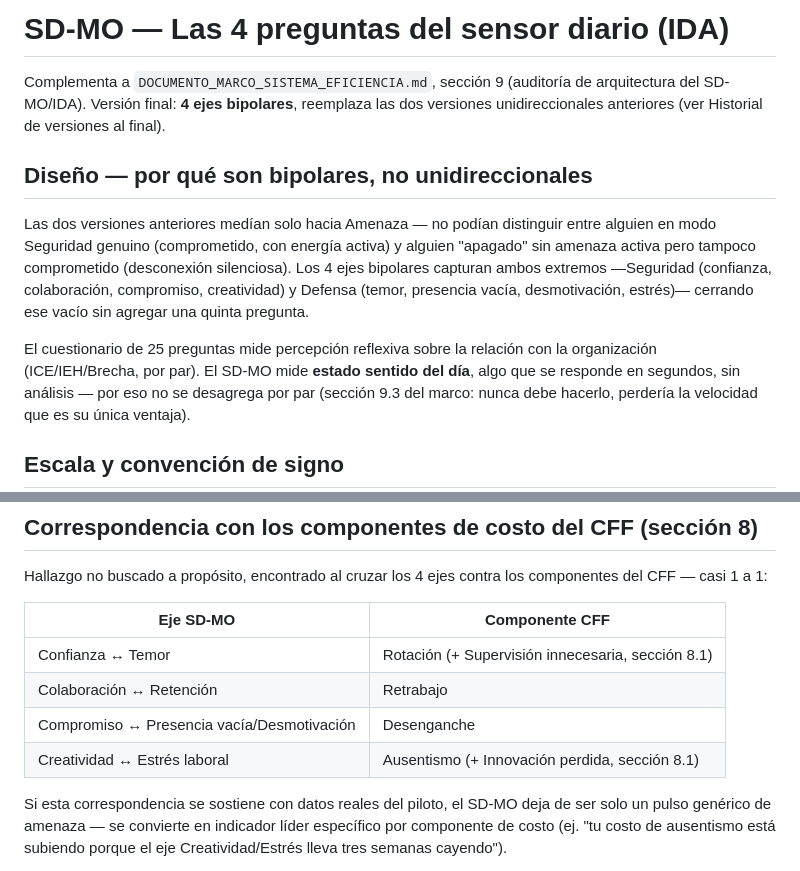
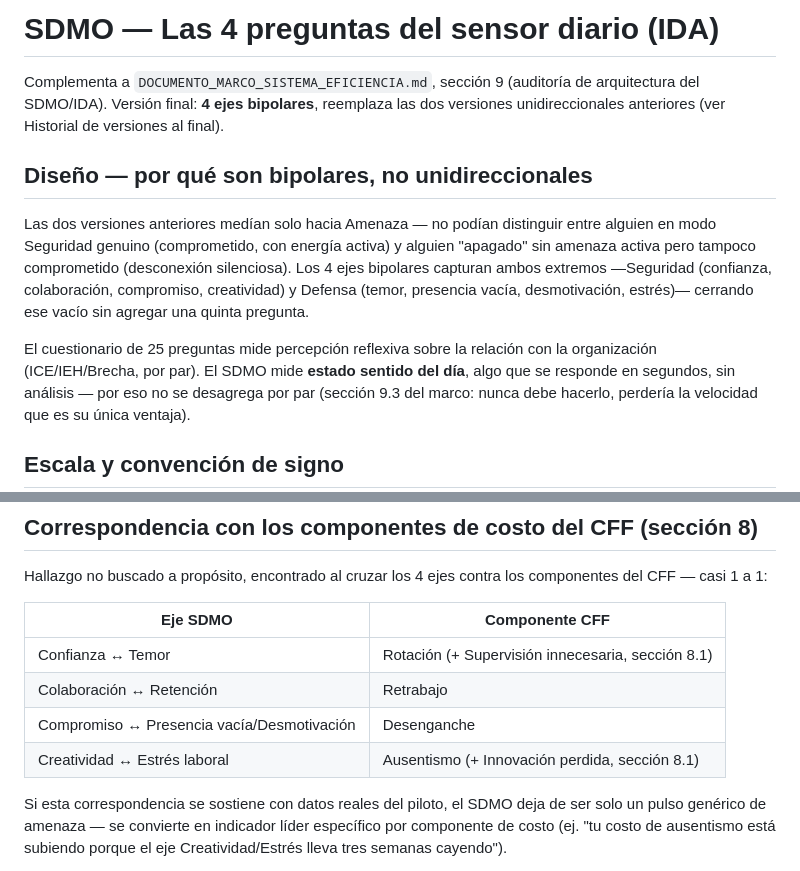
Before and after one commit to Coach-Luis-Caicedo/eficiencia-app, a Markdown page: SD_MO_4_PREGUNTAS_EFICIENCIA.md, 2 parts joined by grey strips. Rendered like a GitHub page.

Commit message:
docs: rename SD-MO a SDMO en SD_MO_4_PREGUNTAS_EFICIENCIA.md
Mismo rename ya aplicado en workbook.html/index.html/sdmo.html/fpv.html/
DOCUMENTO_MARCO_SISTEMA_EFICIENCIA.md/PROMPT_CC_AUDITORIA_MOTOR_CALCULO_v2.md
— este archivo ya lo tenía hecho a mano desde antes de esta sesión
(mismo patrón que el documento marco), revisado y confirmado sin otros
cambios antes de commitear.

Co-Authored-By: Claude Sonnet 5 <noreply@anthropic.com>

```diff
--- a/SD_MO_4_PREGUNTAS_EFICIENCIA.md
+++ b/SD_MO_4_PREGUNTAS_EFICIENCIA.md
@@ -1,7 +1,7 @@
-# SD-MO — Las 4 preguntas del sensor diario (IDA)
+# SDMO — Las 4 preguntas del sensor diario (IDA)
 
 Complementa a `DOCUMENTO_MARCO_SISTEMA_EFICIENCIA.md`, sección 9 (auditoría de
-arquitectura del SD-MO/IDA). Versión final: **4 ejes bipolares**, reemplaza
+arquitectura del SDMO/IDA). Versión final: **4 ejes bipolares**, reemplaza
 las dos versiones unidireccionales anteriores (ver Historial de versiones al
 final).
 
@@ -16,7 +16,7 @@ presencia vacía, desmotivación, estrés)— cerrando ese vacío sin agregar un
 quinta pregunta.
 
 El cuestionario de 25 preguntas mide percepción reflexiva sobre la relación
-con la organización (ICE/IEH/Brecha, por par). El SD-MO mide **estado
+con la organización (ICE/IEH/Brecha, por par). El SDMO mide **estado
 sentido del día**, algo que se responde en segundos, sin análisis — por eso
 no se desagrega por par (sección 9.3 del marco: nunca debe hacerlo, perdería
 la velocidad que es su única ventaja).
@@ -64,14 +64,14 @@ sostiene bien en el piloto.
 Hallazgo no buscado a propósito, encontrado al cruzar los 4 ejes contra los
 componentes del CFF — casi 1 a 1:
 
-| Eje SD-MO | Componente CFF |
+| Eje SDMO | Componente CFF |
 |---|---|
 | Confianza ↔ Temor | Rotación (+ Supervisión innecesaria, sección 8.1) |
 | Colaboración ↔ Retención | Retrabajo |
 | Compromiso ↔ Presencia vacía/Desmotivación | Desenganche |
 | Creatividad ↔ Estrés laboral | Ausentismo (+ Innovación perdida, sección 8.1) |
 
-Si esta correspondencia se sostiene con datos reales del piloto, el SD-MO
+Si esta correspondencia se sostiene con datos reales del piloto, el SDMO
 deja de ser solo un pulso genérico de amenaza — se convierte en indicador
 líder específico por componente de costo (ej. "tu costo de ausentismo está
 subiendo porque el eje Creatividad/Estrés lleva tres semanas cayendo").
```
